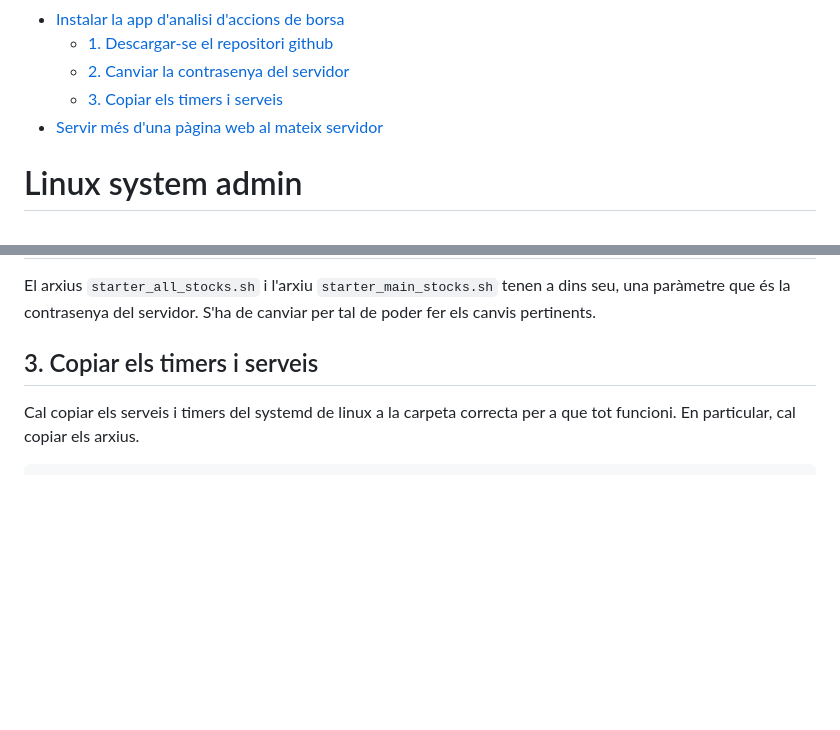
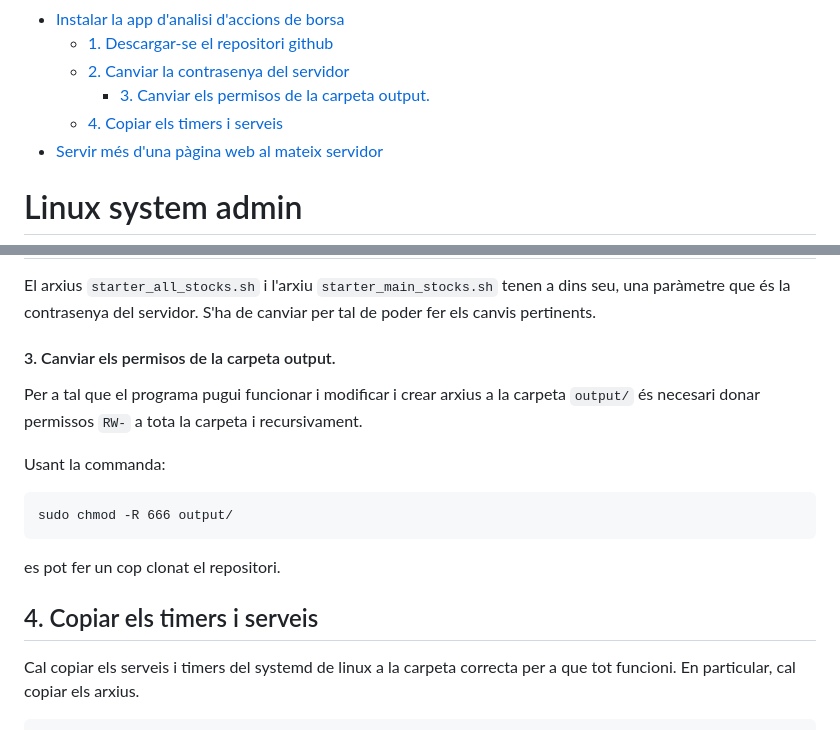
Before and after one commit to mambon5/inversions, a Markdown page: src/src/README.md, 2 parts joined by grey strips. GitHub-like rendering; blank space fills up the shorter version.

Commit message:
wrote more into the readme file

````diff
--- a/src/src/README.md
+++ b/src/src/README.md
@@ -10,7 +10,8 @@
 - [Instalar la app d'analisi d'accions de borsa](#instalar-la-app-danalisi-daccions-de-borsa)
   - [1. Descargar-se el repositori github](#1-descargar-se-el-repositori-github)
   - [2. Canviar la contrasenya del servidor](#2-canviar-la-contrasenya-del-servidor)
-  - [3. Copiar els timers i serveis](#3-copiar-els-timers-i-serveis)
+      - [3. Canviar els permisos de la carpeta output.](#3-canviar-els-permisos-de-la-carpeta-output)
+  - [4. Copiar els timers i serveis](#4-copiar-els-timers-i-serveis)
 - [Servir més d'una pàgina web al mateix servidor](#servir-més-duna-pàgina-web-al-mateix-servidor)
 
 
@@ -172,7 +173,20 @@ Descargar de https://github.com/mambon5/inversions_borsa.git
 
 El arxius `starter_all_stocks.sh` i l'arxiu `starter_main_stocks.sh` tenen a dins seu, una paràmetre que és la contrasenya del servidor. S'ha de canviar per tal de poder fer els canvis pertinents.
 
-## 3. Copiar els timers i serveis
+#### 3. Canviar els permisos de la carpeta output.
+
+Per a tal que el programa pugui funcionar i modificar i crear arxius a la carpeta `output/` és necesari donar permissos `RW-` a tota la carpeta i recursivament.
+
+Usant la commanda:
+
+```
+sudo chmod -R 666 output/
+```
+
+es pot fer un cop clonat el repositori.
+
+
+## 4. Copiar els timers i serveis
 
 Cal copiar els serveis i timers del systemd de linux a la carpeta correcta per a que tot funcioni. En particular, cal copiar els arxius.
 
````
